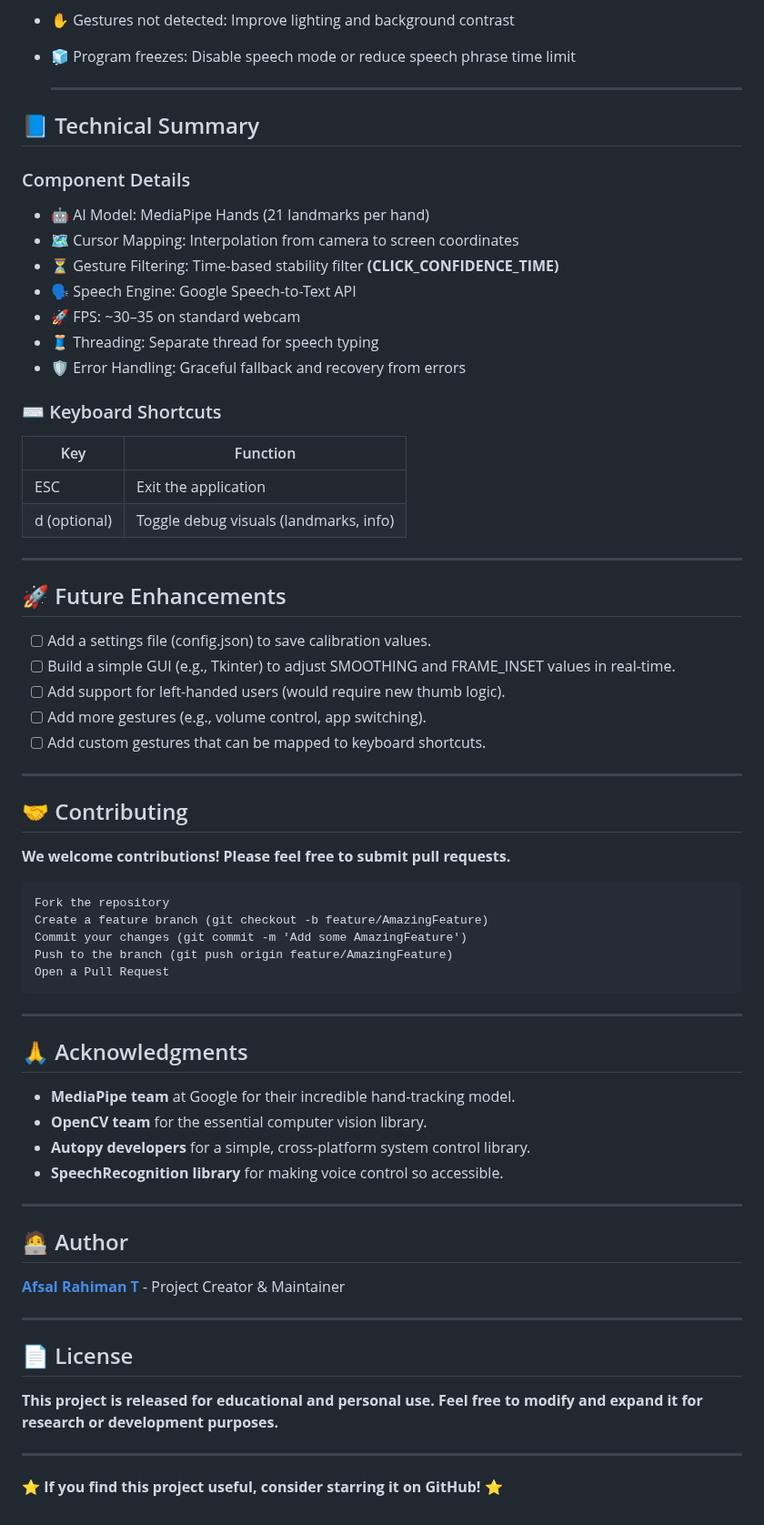
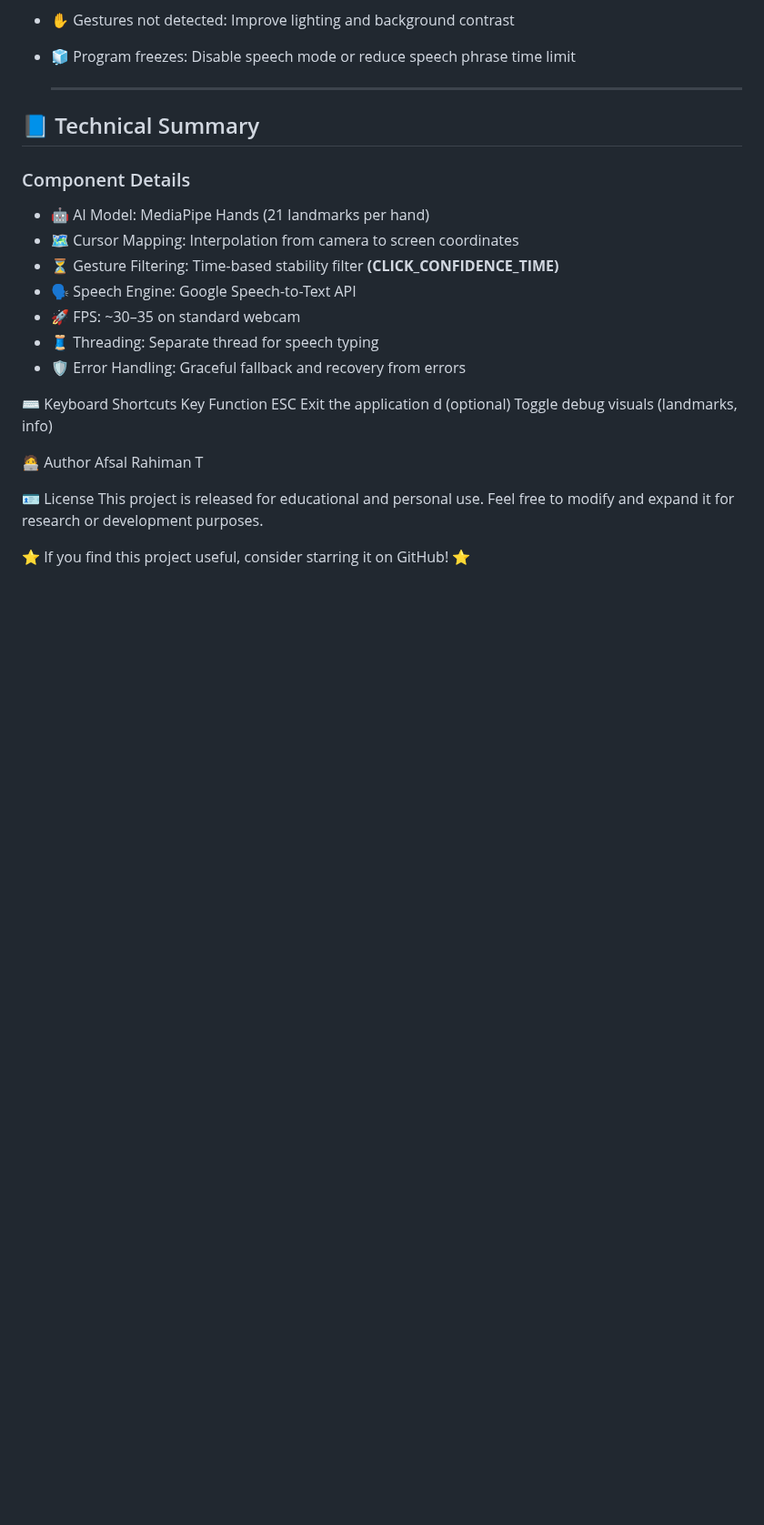
Before and after one commit to afsal1122/AIML_Projects, a Markdown page: Hand gesture AI mouse/README.md, the part around the change. Shown at 91% size. GitHub-like rendering; blank space fills up the shorter version.

Commit message:
added new folder

````diff
--- a/Hand gesture AI mouse/README.md
+++ b/Hand gesture AI mouse/README.md
@@ -124,58 +124,16 @@ The camera window will appear — keep your hand inside the green control region
 - 🧵 Threading: Separate thread for speech typing
 - 🛡️ Error Handling: Graceful fallback and recovery from errors
 
-### ⌨️ Keyboard Shortcuts
+⌨️ Keyboard Shortcuts
+Key	Function
+ESC	Exit the application
+d (optional)	Toggle debug visuals (landmarks, info)
 
-| Key	| Function |
-|-----|----------|
-| ESC |	Exit the application |
-| d (optional)	| Toggle debug visuals (landmarks, info) |
+🧑‍💻 Author
+Afsal Rahiman T
 
----
+🪪 License
+This project is released for educational and personal use.
+Feel free to modify and expand it for research or development purposes.
 
-## 🚀 Future Enhancements
-
-- [ ] Add a settings file (config.json) to save calibration values.
-- [ ] Build a simple GUI (e.g., Tkinter) to adjust SMOOTHING and FRAME_INSET values in real-time.
-- [ ] Add support for left-handed users (would require new thumb logic).
-- [ ] Add more gestures (e.g., volume control, app switching).
-- [ ] Add custom gestures that can be mapped to keyboard shortcuts.
-
----
-
-## 🤝 Contributing
-
-**We welcome contributions! Please feel free to submit pull requests.**
-```
-Fork the repository
-Create a feature branch (git checkout -b feature/AmazingFeature)
-Commit your changes (git commit -m 'Add some AmazingFeature')
-Push to the branch (git push origin feature/AmazingFeature)
-Open a Pull Request
-```
-
----
-
-## 🙏 Acknowledgments
-
-- **MediaPipe team** at Google for their incredible hand-tracking model.
-- **OpenCV team** for the essential computer vision library.
-- **Autopy developers** for a simple, cross-platform system control library.
-- **SpeechRecognition library** for making voice control so accessible.
-
----
-
-## 🧑‍💻 Author
-
-**[Afsal Rahiman T](https://github.com/afsal1122)** - Project Creator & Maintainer
-
----
-
-## 📄 License
-
-**This project is released for educational and personal use.
-Feel free to modify and expand it for research or development purposes.**
-
----
-
-**⭐ If you find this project useful, consider starring it on GitHub! ⭐**
+⭐ If you find this project useful, consider starring it on GitHub! ⭐
````
